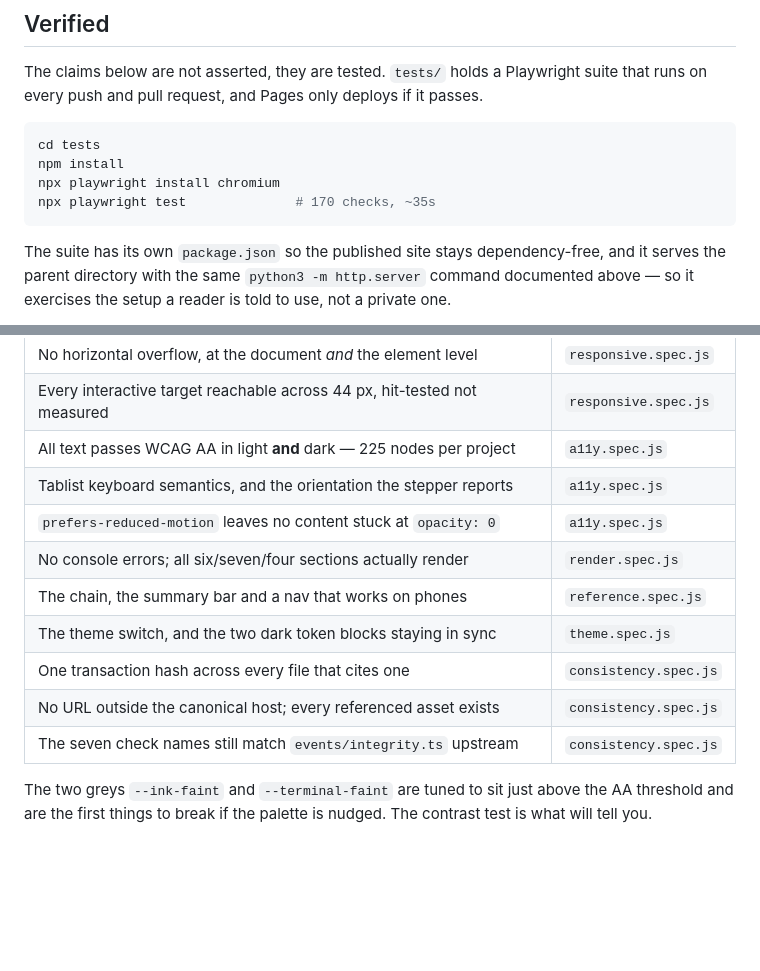
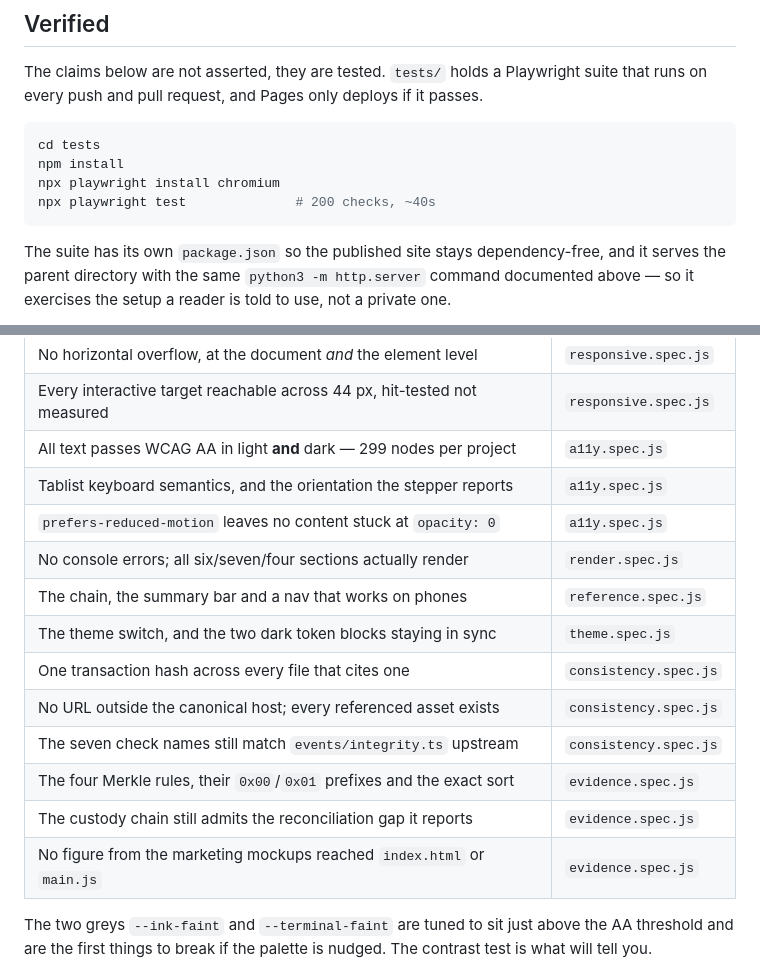
Before and after one commit to PROOFCHAIN-XZY/proofchain-landing, a Markdown page: README.md, 2 parts joined by grey strips. Drawn GitHub-style; blank space fills up the shorter version.

Commit message:
docs: bring the test counts back in line with the suite
200 checks, not 170, and the contrast sweep now covers 299 nodes per project
rather than 225 — the chain, the Merkle rules and the audit report all added
text since those numbers were written. Lists what evidence.spec.js pins.

````diff
--- a/README.md
+++ b/README.md
@@ -162,7 +162,7 @@ passes.
 cd tests
 npm install
 npx playwright install chromium
-npx playwright test              # 170 checks, ~35s
+npx playwright test              # 200 checks, ~40s
 ```
 
 The suite has its own `package.json` so the published site stays
@@ -178,7 +178,7 @@ wholesale under `prefers-color-scheme`. What is pinned:
 |-------|-------|
 | No horizontal overflow, at the document *and* the element level | `responsive.spec.js` |
 | Every interactive target reachable across 44 px, hit-tested not measured | `responsive.spec.js` |
-| All text passes WCAG AA in light **and** dark — 225 nodes per project | `a11y.spec.js` |
+| All text passes WCAG AA in light **and** dark — 299 nodes per project | `a11y.spec.js` |
 | Tablist keyboard semantics, and the orientation the stepper reports | `a11y.spec.js` |
 | `prefers-reduced-motion` leaves no content stuck at `opacity: 0` | `a11y.spec.js` |
 | No console errors; all six/seven/four sections actually render | `render.spec.js` |
@@ -187,6 +187,9 @@ wholesale under `prefers-color-scheme`. What is pinned:
 | One transaction hash across every file that cites one | `consistency.spec.js` |
 | No URL outside the canonical host; every referenced asset exists | `consistency.spec.js` |
 | The seven check names still match `events/integrity.ts` upstream | `consistency.spec.js` |
+| The four Merkle rules, their `0x00`/`0x01` prefixes and the exact sort | `evidence.spec.js` |
+| The custody chain still admits the reconciliation gap it reports | `evidence.spec.js` |
+| No figure from the marketing mockups reached `index.html` or `main.js` | `evidence.spec.js` |
 
 The two greys `--ink-faint` and `--terminal-faint` are tuned to sit just above
 the AA threshold and are the first things to break if the palette is nudged.
````
